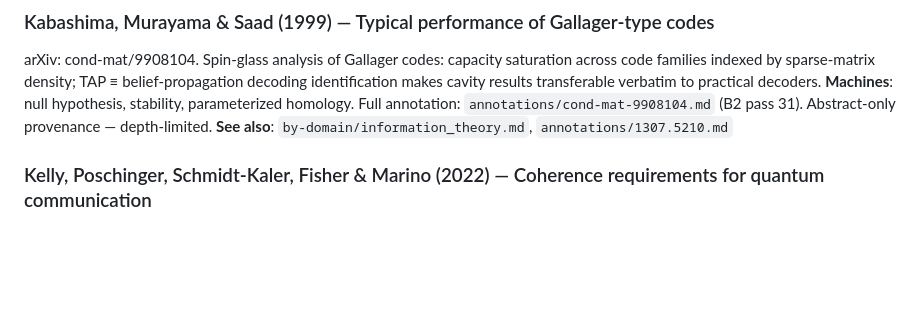
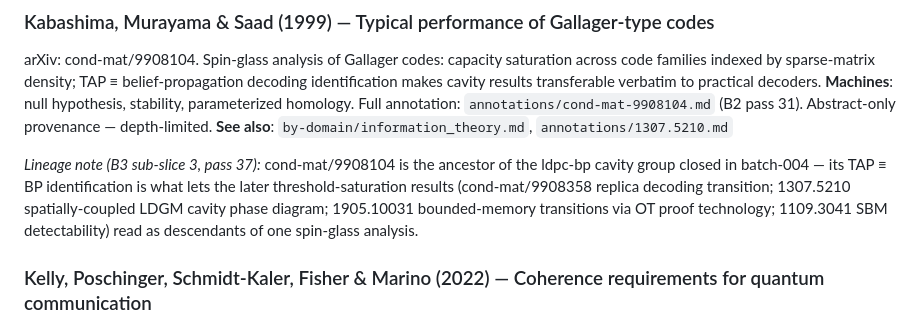
Before and after one commit to musicofhel/topoyolo, a Markdown page: papers/by-domain/statistical_physics.md, the part around the change. Drawn GitHub-style; blank space fills up the shorter version.

```diff
--- a/papers/by-domain/statistical_physics.md
+++ b/papers/by-domain/statistical_physics.md
@@ -125,6 +125,8 @@ arXiv: cond-mat/9908104. Spin-glass analysis of Gallager codes: capacity saturat
 Full annotation: `annotations/cond-mat-9908104.md` (B2 pass 31). Abstract-only provenance — depth-limited.
 **See also**: `by-domain/information_theory.md`, `annotations/1307.5210.md`
 
+*Lineage note (B3 sub-slice 3, pass 37):* cond-mat/9908104 is the ancestor of the ldpc-bp cavity group closed in batch-004 — its TAP ≡ BP identification is what lets the later threshold-saturation results (cond-mat/9908358 replica decoding transition; 1307.5210 spatially-coupled LDGM cavity phase diagram; 1905.10031 bounded-memory transitions via OT proof technology; 1109.3041 SBM detectability) read as descendants of one spin-glass analysis.
+
 ### Kelly, Poschinger, Schmidt-Kaler, Fisher & Marino (2022) — Coherence requirements for quantum communication
 arXiv: 2210.11547. Monitored-dynamics/QEC unified as an adversarial unitary-vs-measurement game; coherence itself is the order parameter of a capacity/entanglement phase transition.
 **Machines**: parameterized homology, stability, null hypothesis.
```
Also changed, not shown: atlas/MATCHING.md (+10 -0 lines).
